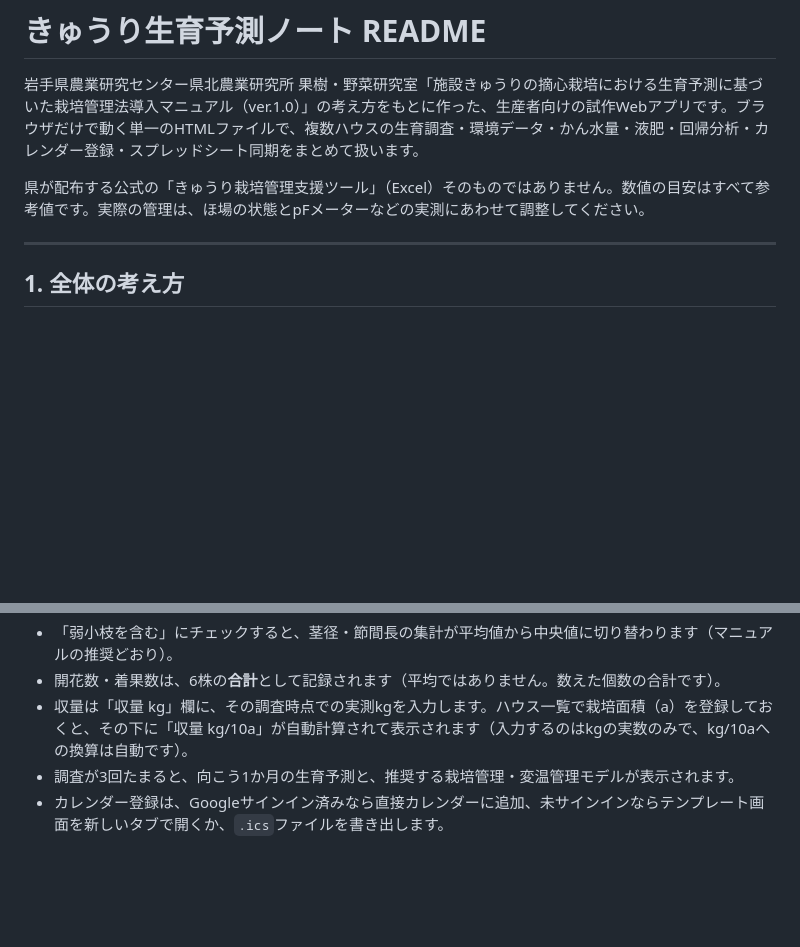
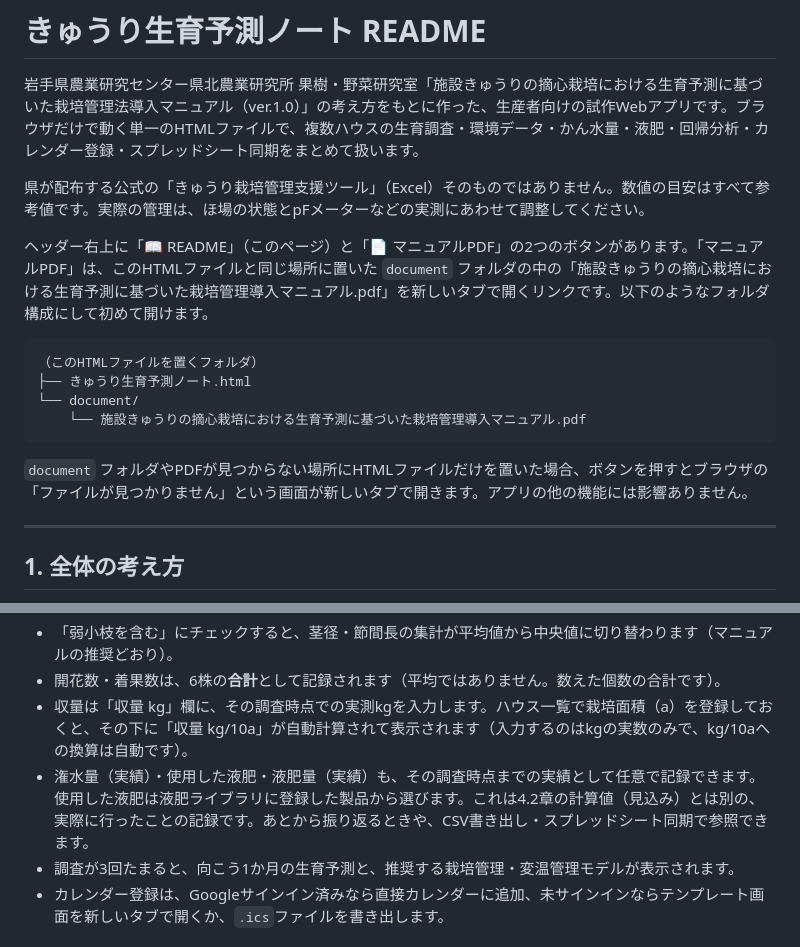
Before and after one commit to y-ookuma/cucumber-fertilizer-planner, a Markdown page: README.md, 2 parts joined by grey strips. Rendered like a GitHub page; blank space fills up the shorter version.

````diff
--- a/README.md
+++ b/README.md
@@ -3,6 +3,17 @@
 岩手県農業研究センター県北農業研究所 果樹・野菜研究室「施設きゅうりの摘心栽培における生育予測に基づいた栽培管理法導入マニュアル（ver.1.0）」の考え方をもとに作った、生産者向けの試作Webアプリです。ブラウザだけで動く単一のHTMLファイルで、複数ハウスの生育調査・環境データ・かん水量・液肥・回帰分析・カレンダー登録・スプレッドシート同期をまとめて扱います。
 
 県が配布する公式の「きゅうり栽培管理支援ツール」（Excel）そのものではありません。数値の目安はすべて参考値です。実際の管理は、ほ場の状態とpFメーターなどの実測にあわせて調整してください。
+
+ヘッダー右上に「📖 README」（このページ）と「📄 マニュアルPDF」の2つのボタンがあります。「マニュアルPDF」は、このHTMLファイルと同じ場所に置いた `document` フォルダの中の「施設きゅうりの摘心栽培における生育予測に基づいた栽培管理導入マニュアル.pdf」を新しいタブで開くリンクです。以下のようなフォルダ構成にして初めて開けます。
+
+```
+（このHTMLファイルを置くフォルダ）
+├── きゅうり生育予測ノート.html
+└── document/
+    └── 施設きゅうりの摘心栽培における生育予測に基づいた栽培管理導入マニュアル.pdf
+```
+
+`document` フォルダやPDFが見つからない場所にHTMLファイルだけを置いた場合、ボタンを押すとブラウザの「ファイルが見つかりません」という画面が新しいタブで開きます。アプリの他の機能には影響ありません。
 
 ---
 
@@ -26,6 +37,7 @@
 - 「弱小枝を含む」にチェックすると、茎径・節間長の集計が平均値から中央値に切り替わります（マニュアルの推奨どおり）。
 - 開花数・着果数は、6株の**合計**として記録されます（平均ではありません。数えた個数の合計です）。
 - 収量は「収量 kg」欄に、その調査時点での実測kgを入力します。ハウス一覧で栽培面積（a）を登録しておくと、その下に「収量 kg/10a」が自動計算されて表示されます（入力するのはkgの実数のみで、kg/10aへの換算は自動です）。
+- 潅水量（実績）・使用した液肥・液肥量（実績）も、その調査時点までの実績として任意で記録できます。使用した液肥は液肥ライブラリに登録した製品から選びます。これは4.2章の計算値（見込み）とは別の、実際に行ったことの記録です。あとから振り返るときや、CSV書き出し・スプレッドシート同期で参照できます。
 - 調査が3回たまると、向こう1か月の生育予測と、推奨する栽培管理・変温管理モデルが表示されます。
 - カレンダー登録は、Googleサインイン済みなら直接カレンダーに追加、未サインインならテンプレート画面を新しいタブで開くか、`.ics`ファイルを書き出します。
 
````
